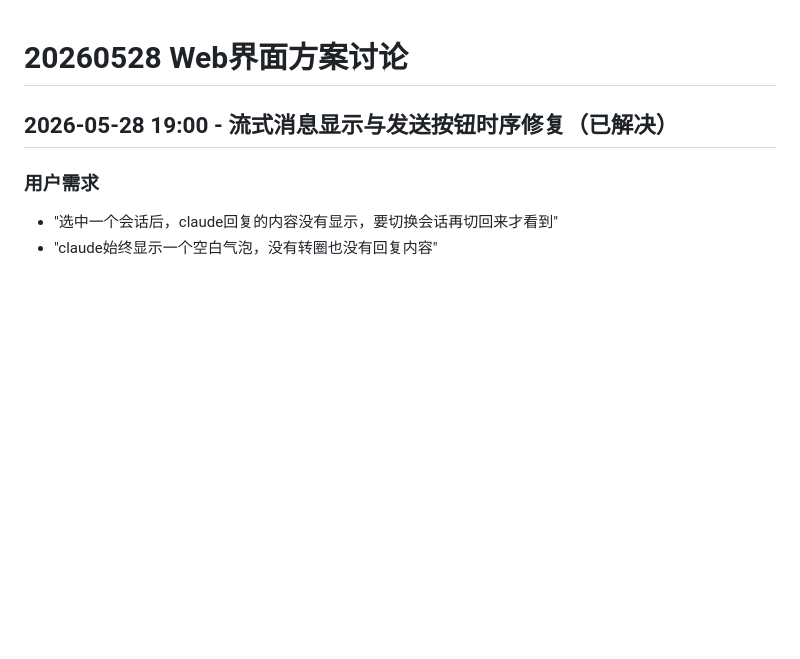
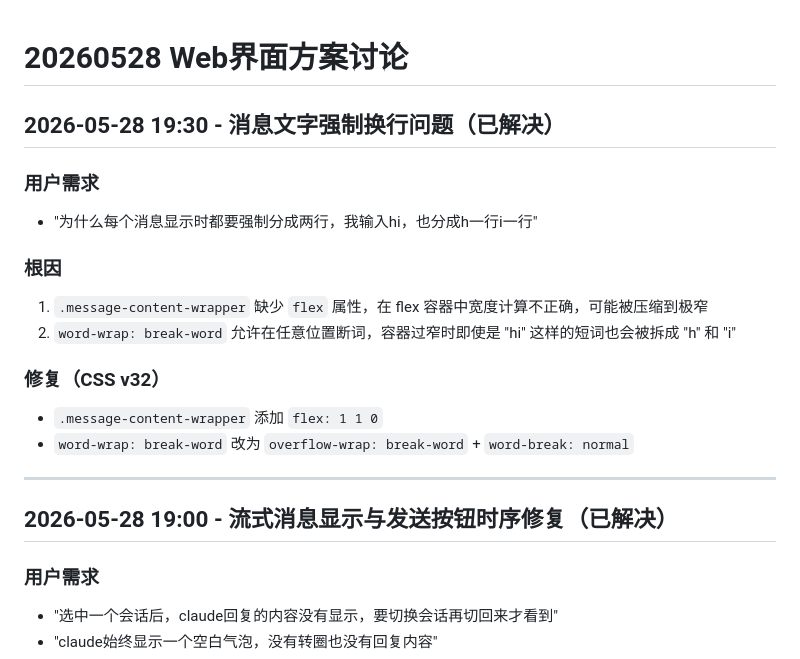
Before and after one commit to saknayo/RemoteCodex, a Markdown page: disscuss/20260528-web界面方案讨论.md, the part around the change. Drawn GitHub-style; blank space fills up the shorter version.

Commit message:
docs: 归档消息文字强制换行问题修复记录
Co-Authored-By: Claude Opus 4.7 <noreply@anthropic.com>

```diff
--- a/disscuss/20260528-web界面方案讨论.md
+++ b/disscuss/20260528-web界面方案讨论.md
@@ -1,4 +1,19 @@
 # 20260528 Web界面方案讨论
+
+## 2026-05-28 19:30 - 消息文字强制换行问题（已解决）
+
+### 用户需求
+- "为什么每个消息显示时都要强制分成两行，我输入hi，也分成h一行i一行"
+
+### 根因
+1. `.message-content-wrapper` 缺少 `flex` 属性，在 flex 容器中宽度计算不正确，可能被压缩到极窄
+2. `word-wrap: break-word` 允许在任意位置断词，容器过窄时即使是 "hi" 这样的短词也会被拆成 "h" 和 "i"
+
+### 修复（CSS v32）
+- `.message-content-wrapper` 添加 `flex: 1 1 0`
+- `word-wrap: break-word` 改为 `overflow-wrap: break-word` + `word-break: normal`
+
+---
 
 ## 2026-05-28 19:00 - 流式消息显示与发送按钮时序修复（已解决）
 
```
